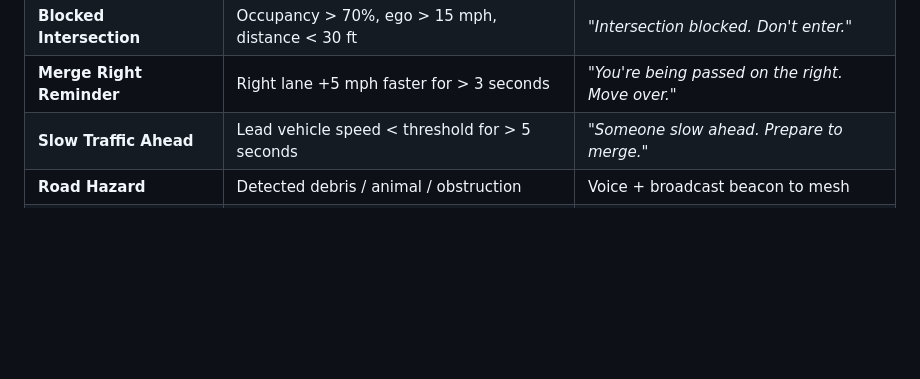
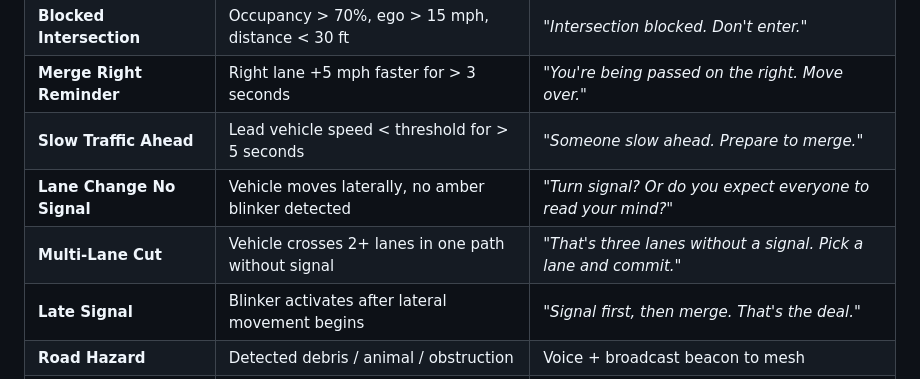
Before and after one commit to arpanpathak/driving-civicsense-vision-model, a Markdown page: README.md, the part around one of its changes. Drawn GitHub-style; blank space fills up the shorter version.

```diff
--- a/README.md
+++ b/README.md
@@ -117,6 +129,9 @@ All variants process **100% on-device**. No cloud upload. No subscription.
 | **Blocked Intersection** | Occupancy > 70%, ego > 15 mph, distance < 30 ft | *"Intersection blocked. Don't enter."* |
 | **Merge Right Reminder** | Right lane +5 mph faster for > 3 seconds | *"You're being passed on the right. Move over."* |
 | **Slow Traffic Ahead** | Lead vehicle speed < threshold for > 5 seconds | *"Someone slow ahead. Prepare to merge."* |
+| **Lane Change No Signal** | Vehicle moves laterally, no amber blinker detected | *"Turn signal? Or do you expect everyone to read your mind?"* |
+| **Multi-Lane Cut** | Vehicle crosses 2+ lanes in one path without signal | *"That's three lanes without a signal. Pick a lane and commit."* |
+| **Late Signal** | Blinker activates after lateral movement begins | *"Signal first, then merge. That's the deal."* |
 | **Road Hazard** | Detected debris / animal / obstruction | Voice + broadcast beacon to mesh |
 | **Emergency Vehicle** | Flashing lights detected (future) | *"Emergency vehicle behind. Pull right."* |
 | **Speed Feedback** | Ego significantly below traffic flow | *"Speed up — you're holding up traffic."* |
```
Also changed, not shown: other parts of README.md (+25 -13 lines).
